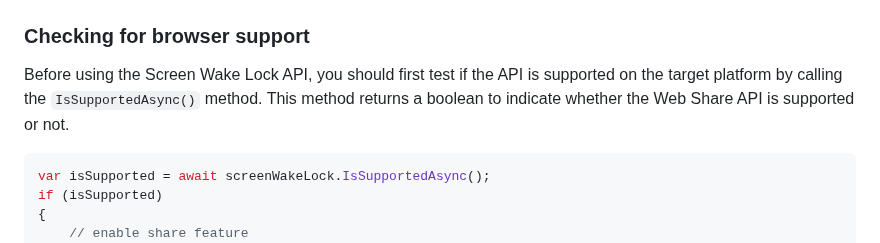
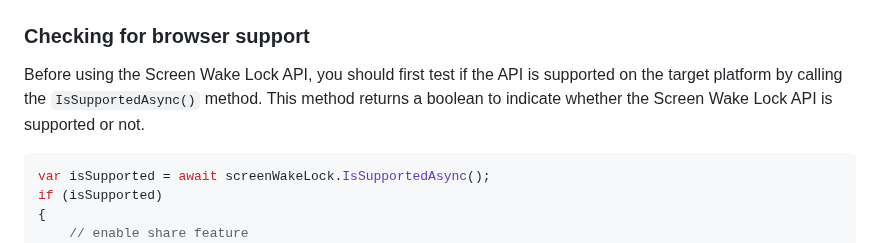
Before and after one commit to thinktecture/Thinktecture.Blazor, a Markdown page: src/Thinktecture.Blazor.ScreenWakeLock/README.md, the part around the change. Rendered like a GitHub page.

Commit message:
Update src/Thinktecture.Blazor.ScreenWakeLock/README.md
Co-authored-by: Christian Liebel <christian.liebel@thinktecture.com>

````diff
--- a/src/Thinktecture.Blazor.ScreenWakeLock/README.md
+++ b/src/Thinktecture.Blazor.ScreenWakeLock/README.md
@@ -43,7 +43,7 @@ builder.Services.AddScreenWakeLockService();
 ### Checking for browser support
 
 Before using the Screen Wake Lock API, you should first test if the API is supported on the target platform by calling the `IsSupportedAsync()` method.
-This method returns a boolean to indicate whether the Web Share API is supported or not.
+This method returns a boolean to indicate whether the Screen Wake Lock API is supported or not.
 
 ```csharp
 var isSupported = await screenWakeLock.IsSupportedAsync();
````
